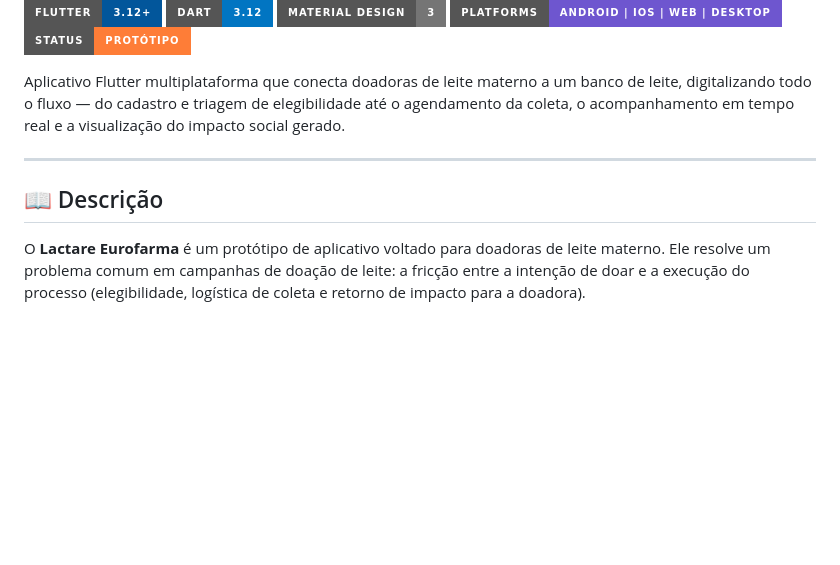
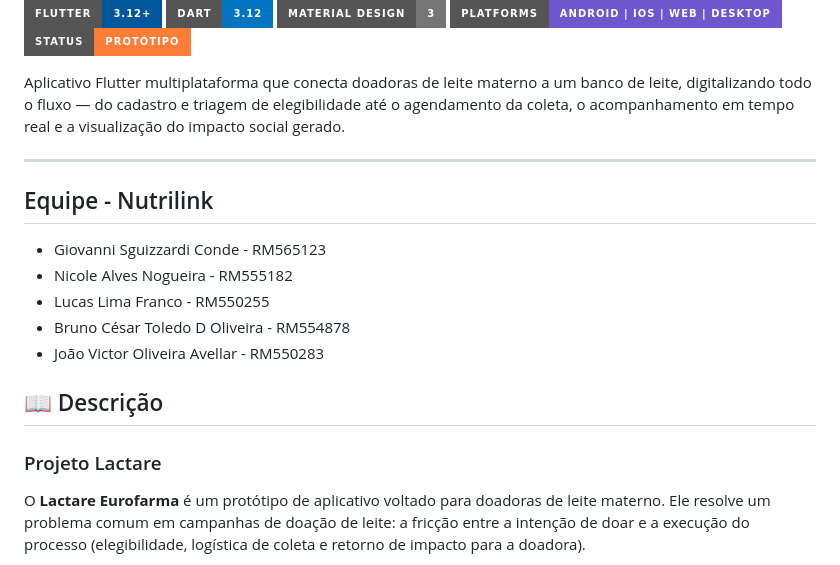
Before and after one commit to joavlr03/lactare_flutter_app, a Markdown page: README.md, the part around the change. Drawn GitHub-style; badges without logos; blank space fills up the shorter version.

```diff
--- a/README.md
+++ b/README.md
@@ -10,7 +10,16 @@ Aplicativo Flutter multiplataforma que conecta doadoras de leite materno a um ba
 
 ---
 
+## Equipe - Nutrilink
+
+- Giovanni Sguizzardi Conde - RM565123
+- Nicole Alves Nogueira - RM555182
+- Lucas Lima Franco - RM550255
+- Bruno César Toledo D Oliveira - RM554878
+- João Victor Oliveira Avellar - RM550283
+
 ## 📖 Descrição
+### Projeto Lactare
 
 O **Lactare Eurofarma** é um protótipo de aplicativo voltado para doadoras de leite materno. Ele resolve um problema comum em campanhas de doação de leite: a fricção entre a intenção de doar e a execução do processo (elegibilidade, logística de coleta e retorno de impacto para a doadora).
 
```
